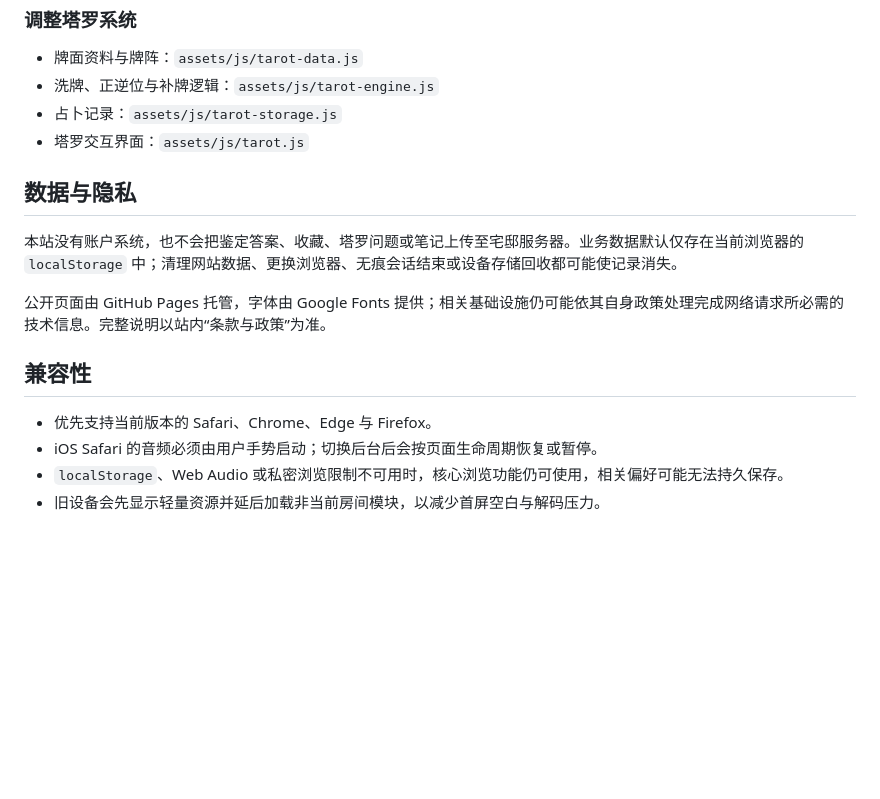
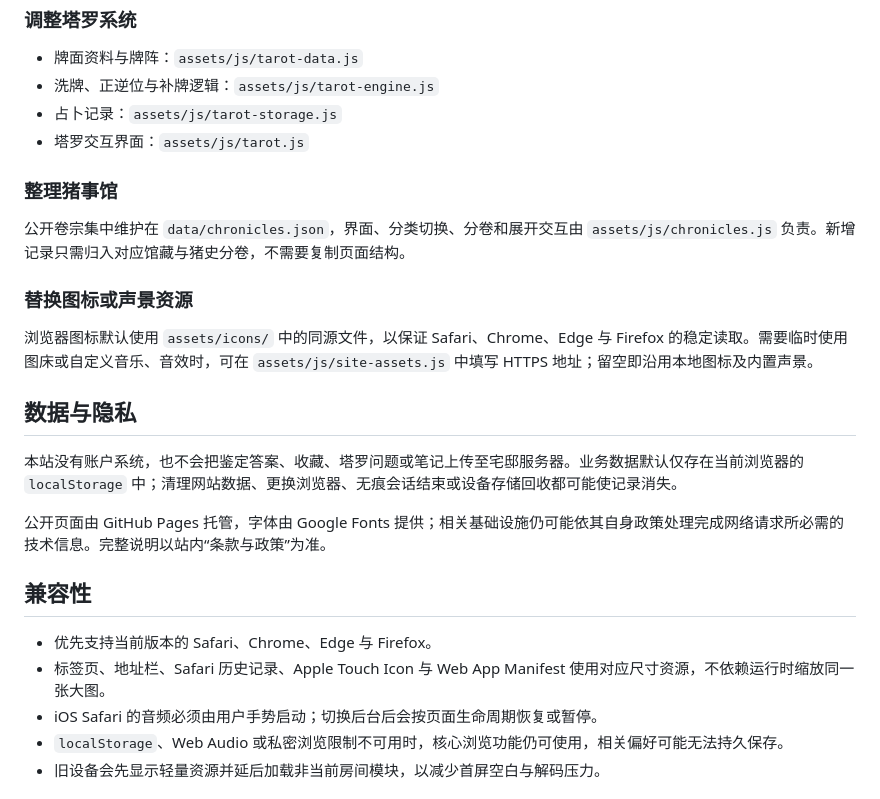
Before and after one commit to Xiaoqiush81/vesperion-porcine-archive, a Markdown page: README.md, the part around one of its changes. Rendered like a GitHub page; blank space fills up the shorter version.

```diff
--- a/README.md
+++ b/README.md
@@ -86,6 +96,14 @@ python3 -m http.server 8080
 - 占卜记录：`assets/js/tarot-storage.js`
 - 塔罗交互界面：`assets/js/tarot.js`
 
+### 整理猪事馆
+
+公开卷宗集中维护在 `data/chronicles.json`，界面、分类切换、分卷和展开交互由 `assets/js/chronicles.js` 负责。新增记录只需归入对应馆藏与猪史分卷，不需要复制页面结构。
+
+### 替换图标或声景资源
+
+浏览器图标默认使用 `assets/icons/` 中的同源文件，以保证 Safari、Chrome、Edge 与 Firefox 的稳定读取。需要临时使用图床或自定义音乐、音效时，可在 `assets/js/site-assets.js` 中填写 HTTPS 地址；留空即沿用本地图标及内置声景。
+
 ## 数据与隐私
 
 本站没有账户系统，也不会把鉴定答案、收藏、塔罗问题或笔记上传至宅邸服务器。业务数据默认仅存在当前浏览器的 `localStorage` 中；清理网站数据、更换浏览器、无痕会话结束或设备存储回收都可能使记录消失。
@@ -95,6 +113,7 @@ python3 -m http.server 8080
 ## 兼容性
 
 - 优先支持当前版本的 Safari、Chrome、Edge 与 Firefox。
+- 标签页、地址栏、Safari 历史记录、Apple Touch Icon 与 Web App Manifest 使用对应尺寸资源，不依赖运行时缩放同一张大图。
 - iOS Safari 的音频必须由用户手势启动；切换后台后会按页面生命周期恢复或暂停。
 - `localStorage`、Web Audio 或私密浏览限制不可用时，核心浏览功能仍可使用，相关偏好可能无法持久保存。
 - 旧设备会先显示轻量资源并延后加载非当前房间模块，以减少首屏空白与解码压力。
```
Also changed, not shown: other parts of README.md (+13 -3 lines).
